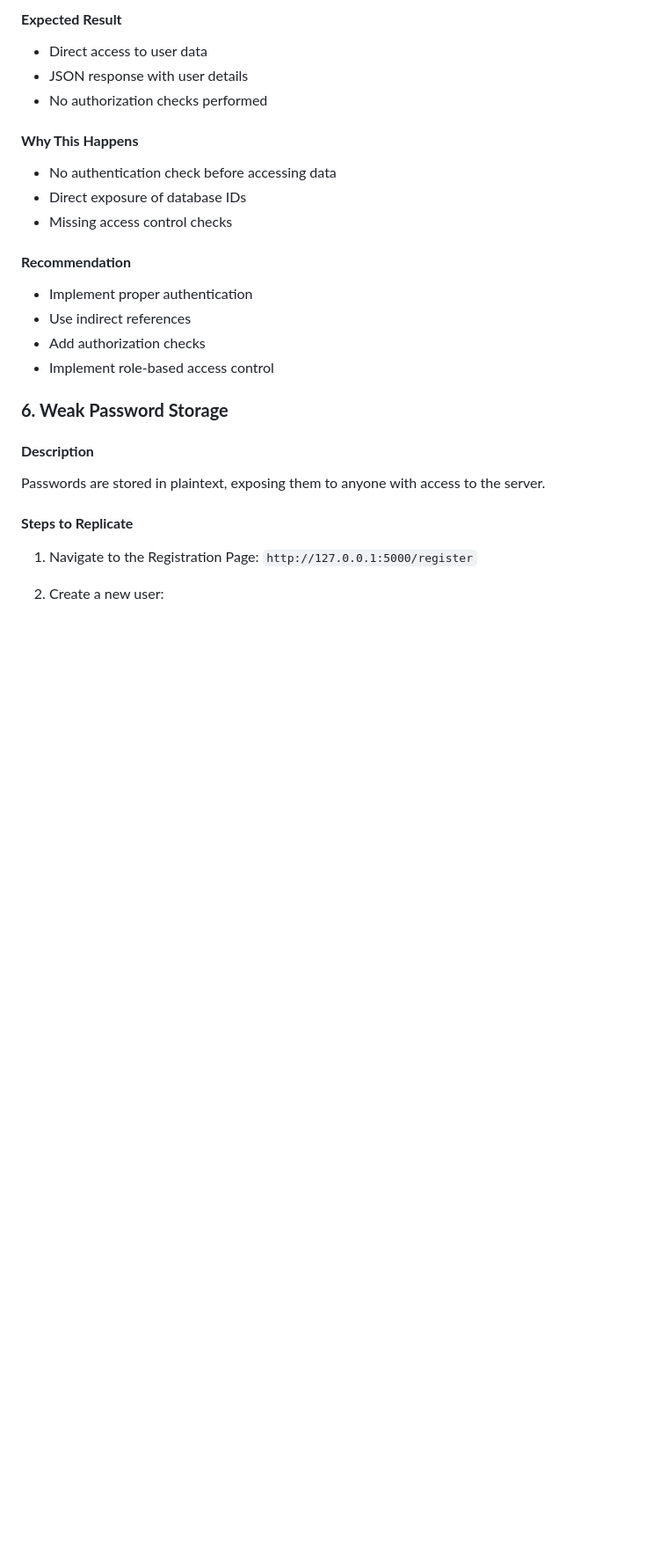
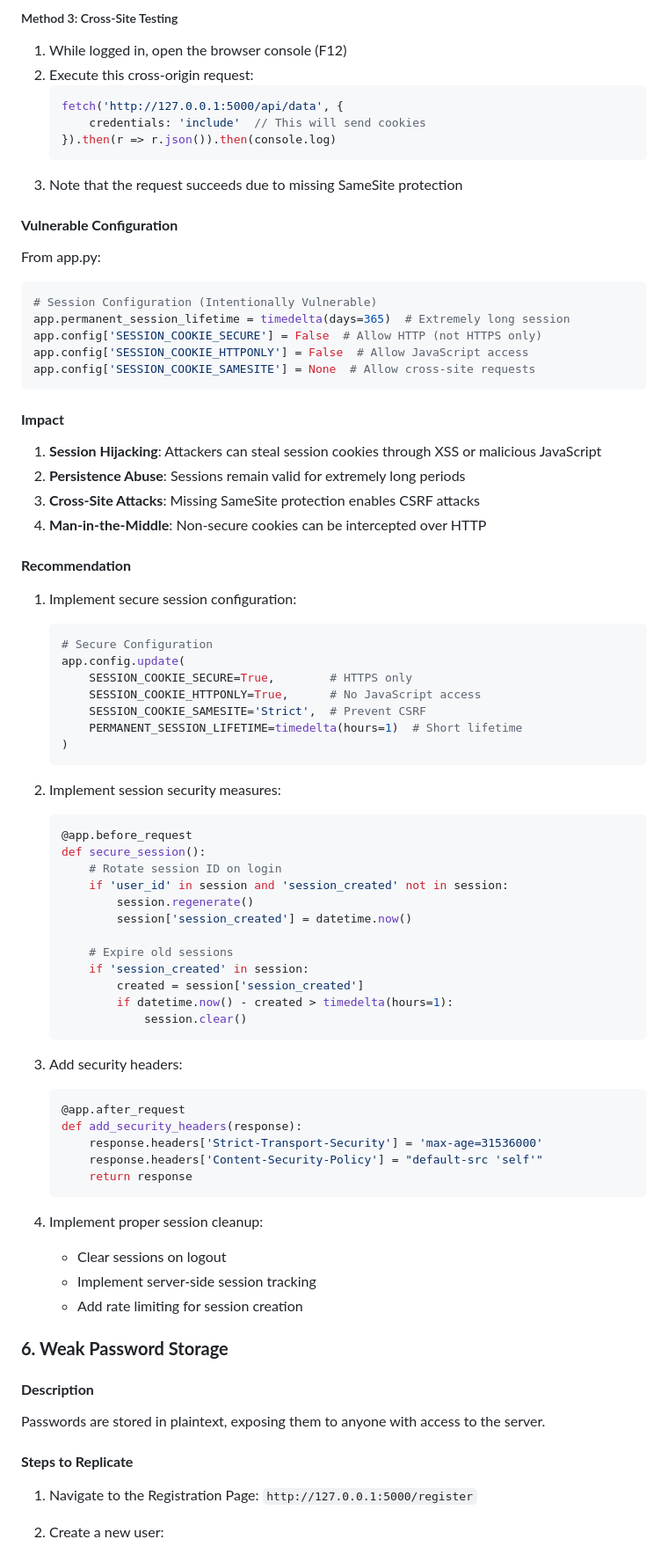
Before and after one commit to Mr-Zamora/security-lab, a Markdown page: HACKER.md, the part around one of its changes. Shown at 88% size. Rendered like a GitHub page; blank space fills up the shorter version.

````diff
--- a/HACKER.md
+++ b/HACKER.md
@@ -417,19 +211,71 @@ The application exposes user data through predictable IDs without proper authori
 
-#### **Expected Result**
-- Direct access to user data
-- JSON response with user details
-- No authorization checks performed
+##### Method 3: Cross-Site Testing
+1. While logged in, open the browser console (F12)
+2. Execute this cross-origin request:
+   ```javascript
+   fetch('http://127.0.0.1:5000/api/data', {
+       credentials: 'include'  // This will send cookies
+   }).then(r => r.json()).then(console.log)
+   ```
+3. Note that the request succeeds due to missing SameSite protection
 
-#### **Why This Happens**
-- No authentication check before accessing data
-- Direct exposure of database IDs
-- Missing access control checks
+#### **Vulnerable Configuration**
+From app.py:
+```python
+# Session Configuration (Intentionally Vulnerable)
+app.permanent_session_lifetime = timedelta(days=365)  # Extremely long session
+app.config['SESSION_COOKIE_SECURE'] = False  # Allow HTTP (not HTTPS only)
+app.config['SESSION_COOKIE_HTTPONLY'] = False  # Allow JavaScript access
+app.config['SESSION_COOKIE_SAMESITE'] = None  # Allow cross-site requests
+```
+
+#### **Impact**
+1. **Session Hijacking**: Attackers can steal session cookies through XSS or malicious JavaScript
+2. **Persistence Abuse**: Sessions remain valid for extremely long periods
+3. **Cross-Site Attacks**: Missing SameSite protection enables CSRF attacks
+4. **Man-in-the-Middle**: Non-secure cookies can be intercepted over HTTP
 
 #### **Recommendation**
-- Implement proper authentication
-- Use indirect references
-- Add authorization checks
-- Implement role-based access control
+1. Implement secure session configuration:
+   ```python
+   # Secure Configuration
+   app.config.update(
+       SESSION_COOKIE_SECURE=True,        # HTTPS only
+       SESSION_COOKIE_HTTPONLY=True,      # No JavaScript access
+       SESSION_COOKIE_SAMESITE='Strict',  # Prevent CSRF
+       PERMANENT_SESSION_LIFETIME=timedelta(hours=1)  # Short lifetime
+   )
+   ```
+
+2. Implement session security measures:
+   ```python
+   @app.before_request
+   def secure_session():
+       # Rotate session ID on login
+       if 'user_id' in session and 'session_created' not in session:
+           session.regenerate()
+           session['session_created'] = datetime.now()
+
+       # Expire old sessions
+       if 'session_created' in session:
+           created = session['session_created']
+           if datetime.now() - created > timedelta(hours=1):
+               session.clear()
+   ```
+
+3. Add security headers:
+   ```python
+   @app.after_request
+   def add_security_headers(response):
+       response.headers['Strict-Transport-Security'] = 'max-age=31536000'
+       response.headers['Content-Security-Policy'] = "default-src 'self'"
+       return response
+   ```
+
+4. Implement proper session cleanup:
+   - Clear sessions on logout
+   - Implement server-side session tracking
+   - Add rate limiting for session creation
 
 ### **6. Weak Password Storage**
 
````
Also changed, not shown: other parts of HACKER.md (+146 -352 lines).
